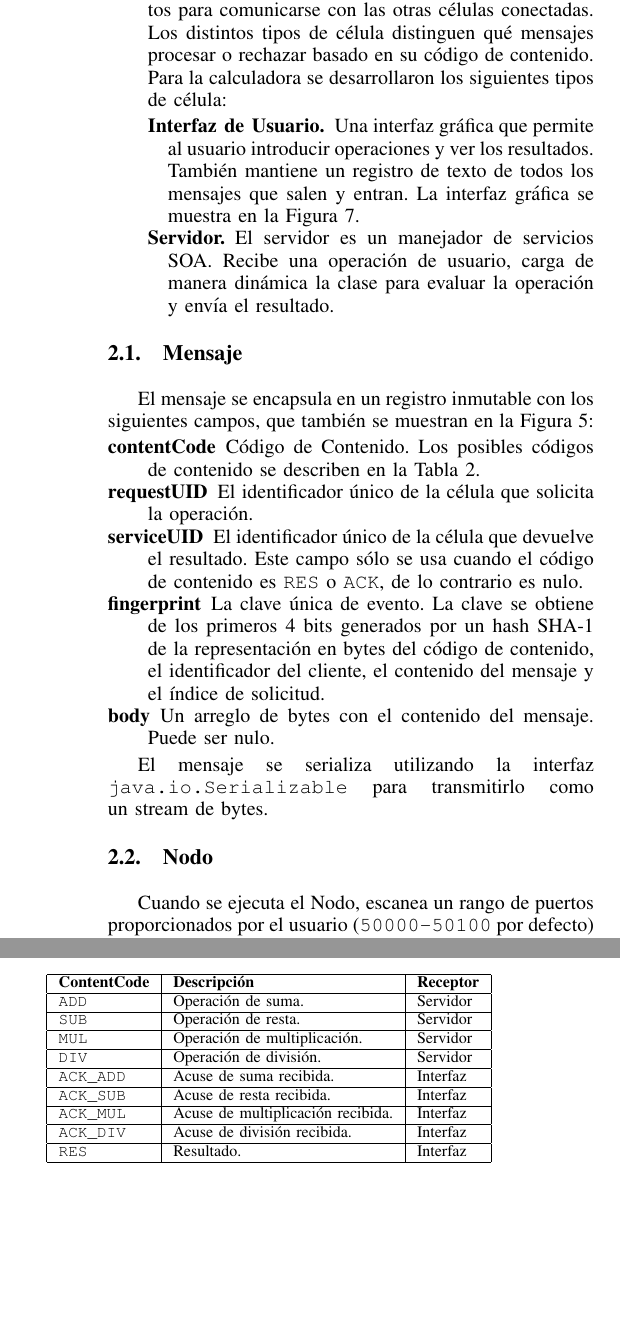
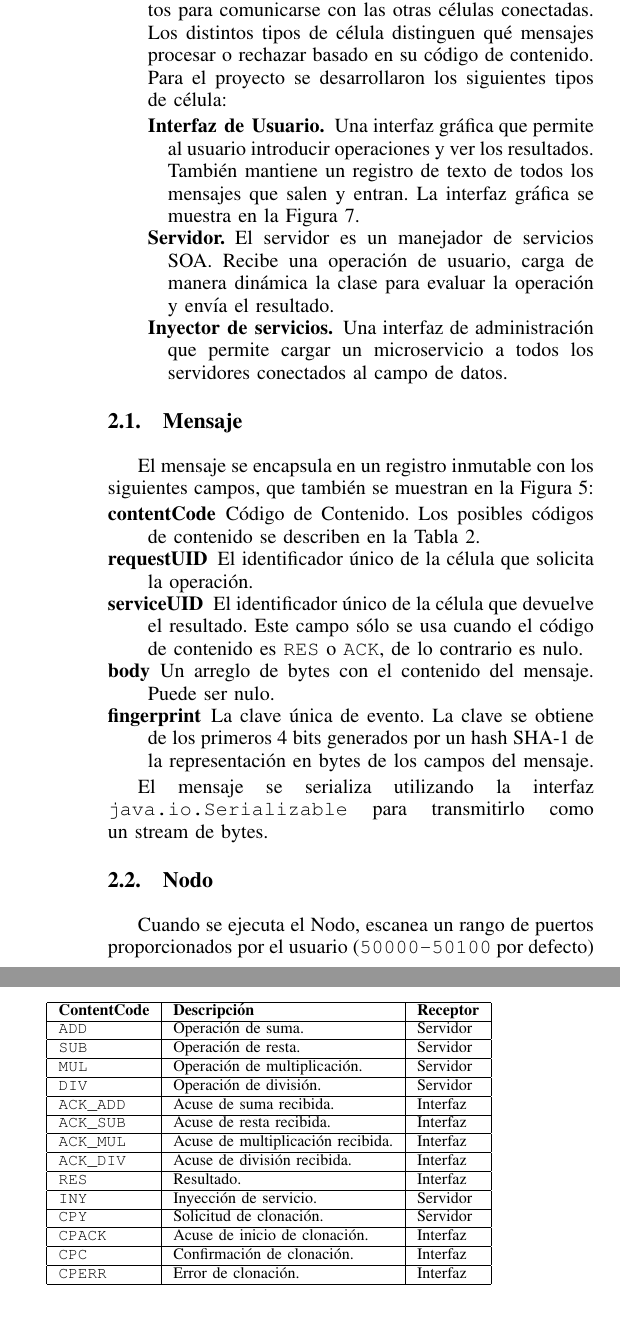
Before and after one commit to brunocu/adsoa-calculator, a LaTeX paper (docs/main.tex): two parts of the columns of page 4 of 5, joined at a grey line, cut so that both start at the same text, the shorter picture padded with empty space. Compiled offline with pdfLaTeX.

Commit message:
WIP reporte final

```diff
--- a/docs/main.tex
+++ b/docs/main.tex
@@ -180,10 +180,11 @@ Se desarolló una calculadora utilizando una arquitectura ADSOA. Para implementa
     \item[Nodo.] El Nodo es el elemento del canal datos que actúa como intermediario entre las células. Un Nodo mantiene una conexión a todos los demás nodos en la red, y se asegura de que un mensaje se propague a todas las Células.
     \item[Célula.] En el contexto de la arquitectura, una célula puede ser cualquier aplicación que se conectará al canal de datos para comunicarse con las otras células conectadas. Los distintos tipos de célula distinguen qué mensajes procesar o rechazar basado en su código de contenido.
 
-    Para la calculadora se desarrollaron los siguientes tipos de célula:
+    Para el proyecto se desarrollaron los siguientes tipos de célula:
     \begin{description}
         \item[Interfaz de Usuario.] Una interfaz gráfica que permite al usuario introducir operaciones y ver los resultados. También mantiene un registro de texto de todos los mensajes que salen y entran. La interfaz gráfica se muestra en la Figura \ref{fig:demo}.
         \item[Servidor.] El servidor es un manejador de servicios SOA. Recibe una operación de usuario, carga de manera dinámica la clase para evaluar la operación y envía el resultado.
+        \item[Inyector de servicios.] Una interfaz de administración que permite cargar un microservicio a todos los servidores conectados al campo de datos.
     \end{description}
 \end{description}
 
@@ -194,8 +195,8 @@ El mensaje se encapsula en un registro inmutable con los siguientes campos, que
     \item[contentCode] Código de Contenido. Los posibles códigos de contenido se describen en la Tabla \ref{tab:cc}.
     \item[requestUID] El identificador único de la célula que solicita la operación.
     \item[serviceUID] El identificador único de la célula que devuelve el resultado. Este campo sólo se usa cuando el código de contenido es \texttt{RES} o \texttt{ACK}, de lo contrario es nulo.
-    \item[fingerprint] La clave única de evento. La clave se obtiene de los primeros 4 bits generados por un hash SHA-1 de la representación en bytes del código de contenido, el identificador del cliente, el contenido del mensaje y el índice de solicitud.
     \item[body] Un arreglo de bytes con el contenido del mensaje. Puede ser nulo.
+    \item[fingerprint] La clave única de evento. La clave se obtiene de los primeros 4 bits generados por un hash SHA-1 de la representación en bytes de los campos del mensaje.
 \end{description}
 
 El mensaje se serializa utilizando la interfaz \texttt{java.io.Serializable} para transmitirlo como un stream de bytes.
@@ -223,6 +224,11 @@ El mensaje se serializa utilizando la interfaz \texttt{java.io.Serializable} par
     \texttt{ACK\_MUL}    & Acuse de multiplicación recibida. & Interfaz          \\ \hline
     \texttt{ACK\_DIV}    & Acuse de división recibida.       & Interfaz          \\ \hline
     \texttt{RES}         & Resultado.                        & Interfaz          \\ \hline
+    \texttt{INY}         & Inyección de servicio.            & Servidor          \\ \hline
+    \texttt{CPY}         & Solicitud de clonación.           & Servidor          \\ \hline
+    \texttt{CPACK}       & Acuse de inicio de clonación.     & Interfaz          \\ \hline
+    \texttt{CPC}         & Confirmación de clonación.        & Interfaz          \\ \hline
+    \texttt{CPERR}       & Error de clonación.               & Interfaz          \\ \hline
     \end{tabular}
 \end{table}
 
```
Also changed, not shown: docs/img/message.png, docs/main.pdf, docs/main.tex (2 more changed lines), 1 other file.
